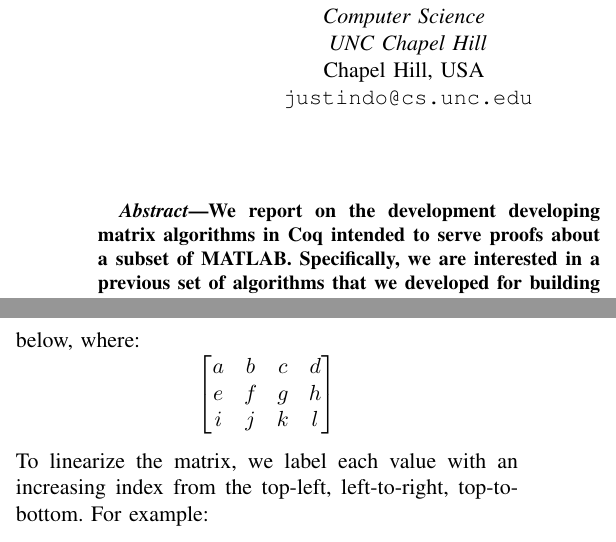
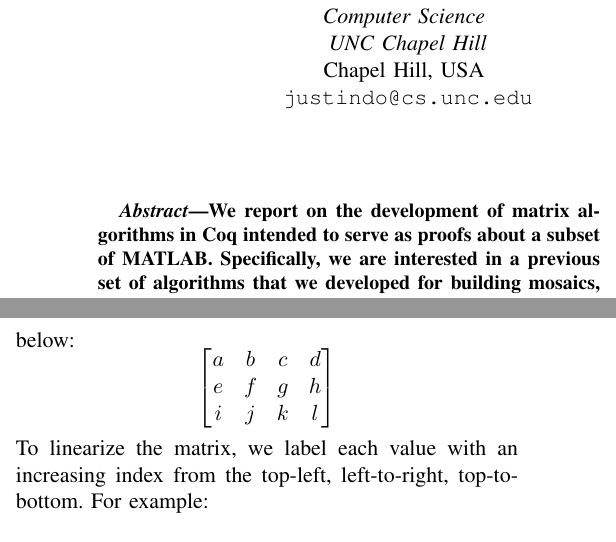
Before and after one commit to benknoble/zelda-mosaic-proof, a LaTeX paper (paper/paper.tex): two parts of the columns of pages 1 and 5 of 14, joined at a grey line, cut so that both start at the same text. Compiled offline with pdfLaTeX.

Commit message:
Update paper.tex

```diff
--- a/paper/paper.tex
+++ b/paper/paper.tex
@@ -70,8 +70,8 @@ Chapel Hill, USA \\
 \maketitle
 
 \begin{abstract}
-    We report on the development developing matrix algorithms in Coq intended to
-    serve proofs about a subset of \matlab\@. Specifically, we are interested in
+    We report on the development of matrix algorithms in Coq intended to
+    serve as proofs about a subset of \matlab\@. Specifically, we are interested in
     a previous set of algorithms that we developed for building mosaics,
     implemented in \matlab\@. We discuss the formalization of the necessary
     matrix algorithms and the relevant \matlab\ structures in Coq~\cite{Coq}, as
@@ -435,7 +435,7 @@ as ``linearization.''
 
 The process of linearizing a matrix is perhaps better explained with a
 two-dimensional example. Imagine a general two-dimensional \(3 \times 4\) matrix,
-such as the one below, where:
+such as the one below:
 \begin{equation*}
     \begin{bmatrix}
         a & b & c & d \\
```
Also changed, not shown: paper/paper.tex (2 more changed lines).
